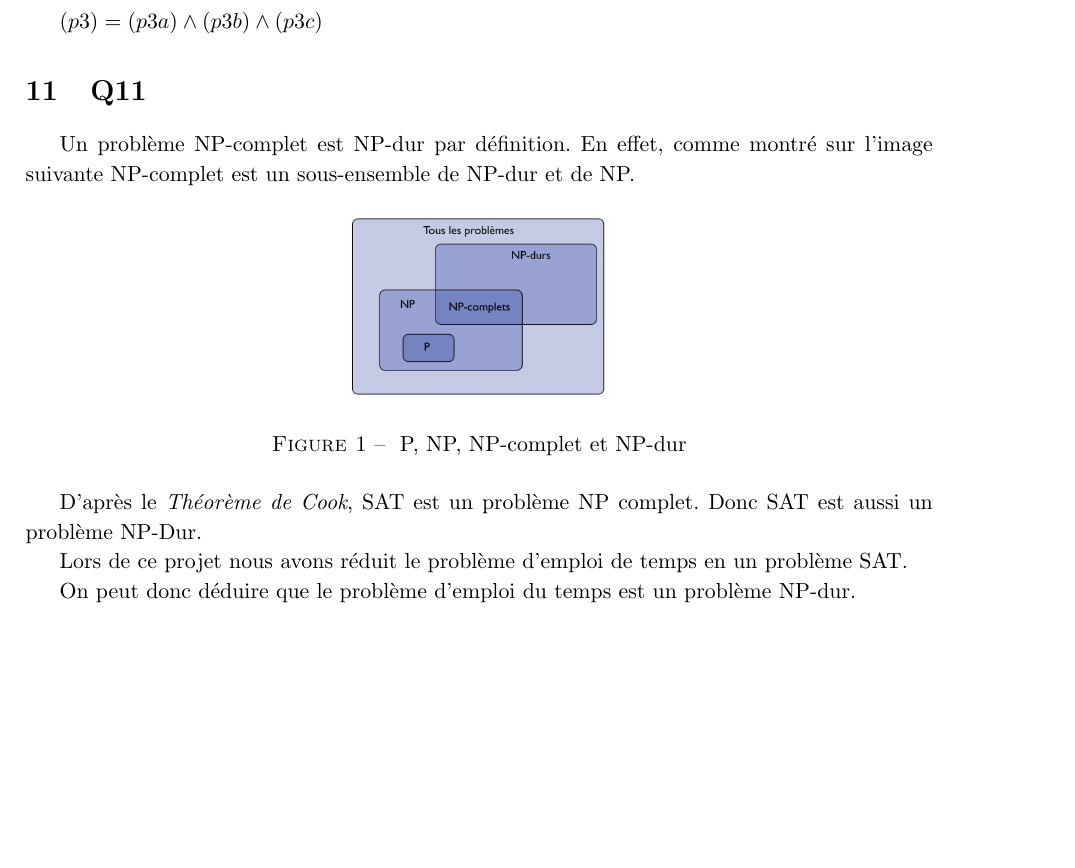
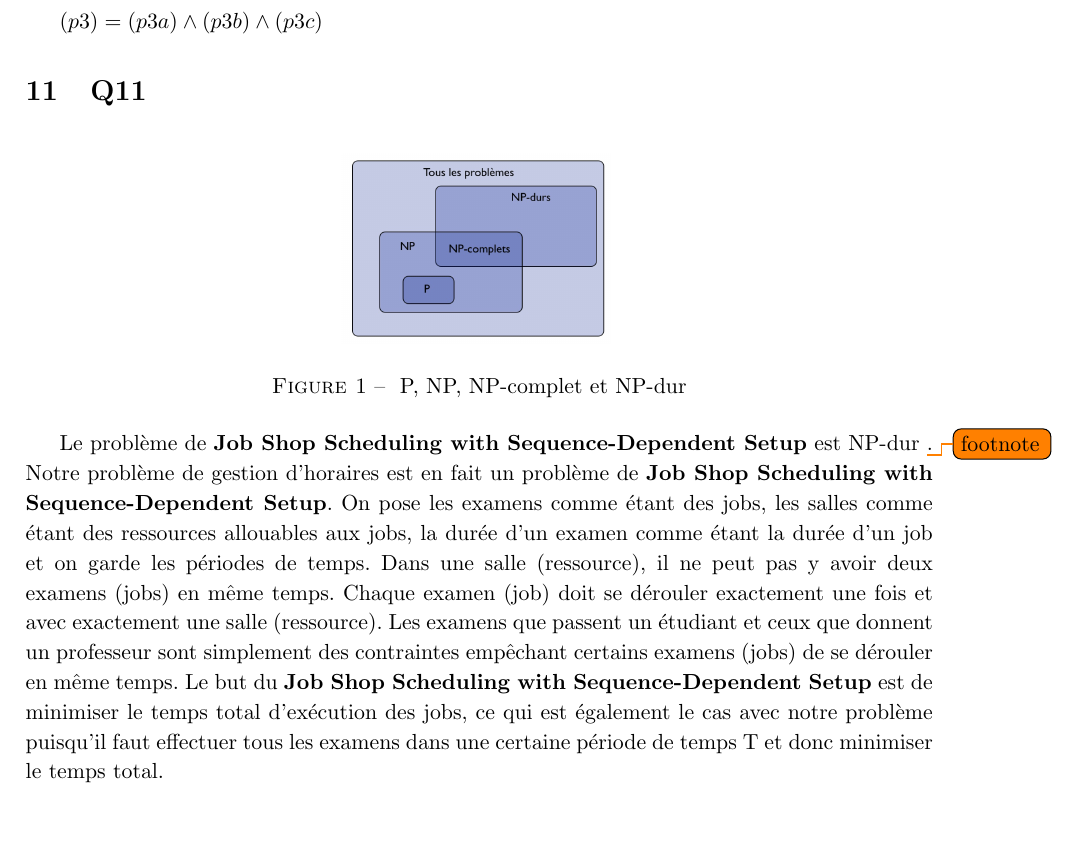
Before and after one commit to PierreGe/university-scheduling, a LaTeX document (rapport/rapport-infofond.tex): part of page 12 of 12, cut so that both start at the same text. Compiled offline with pdfLaTeX.

Commit message:
[add] q11

```diff
--- a/rapport/rapport-infofond.tex
+++ b/rapport/rapport-infofond.tex
@@ -472,17 +472,13 @@ $ (p3) = (p3a) \wedge (p3b) \wedge (p3c)$
 
 
 \section{Q11}
-Un problème NP-complet est NP-dur par définition. En effet, comme montré sur l'image suivante NP-complet est un sous-ensemble de NP-dur et de NP.
 \begin{figure}[H]
   \centering
   \includegraphics[scale=0.4]{images/q11-p-np-nphardcomplete.png}
   \caption{\label{} P, NP, NP-complet et NP-dur}
 \end{figure}
-D'après le \textit{Théorème de Cook}, SAT est un problème NP complet. Donc SAT est aussi un problème NP-Dur.
-
-Lors de ce projet nous avons réduit le problème d'emploi de temps en un problème SAT.
-
-On peut donc déduire que le problème d'emploi du temps est un problème NP-dur.
-
-%Un problème est NP-complet est NP-dur si il peut se ramener sous la forme d'un autre problème NP-complet. Si un problème peut se mettre en forme normal conjonctive et satisfaisable, il est SAT. Notre problème possède au moins 3 clauses, en effet TODO . Il est donc 3-SAT et donc il est aussi NP-complet donc on peut déduire que notre problème est NP-complet ou NP-dur.
+Le problème de \textbf{Job Shop Scheduling with Sequence-Dependent Setup} est NP-dur \todo{footnote}. Notre problème de gestion d'horaires est en fait un problème de \textbf{Job Shop Scheduling with Sequence-Dependent Setup}.
+On pose les examens comme étant des jobs, les salles comme étant des ressources allouables aux jobs, la durée d'un examen comme étant la durée d'un job et on garde les périodes de temps. Dans une salle (ressource), il ne peut pas y avoir deux examens (jobs) en même temps. Chaque examen (job) doit se dérouler exactement une fois et avec exactement une salle (ressource).
+Les examens que passent un étudiant et ceux que donnent un professeur sont simplement des contraintes empêchant certains examens (jobs) de se dérouler en même temps.
+Le but du \textbf{Job Shop Scheduling with Sequence-Dependent Setup} est de minimiser le temps total d'exécution des jobs, ce qui est également le cas avec notre problème puisqu'il faut effectuer tous les examens dans une certaine période de temps T et donc minimiser le temps total.
 \end{document}
```
